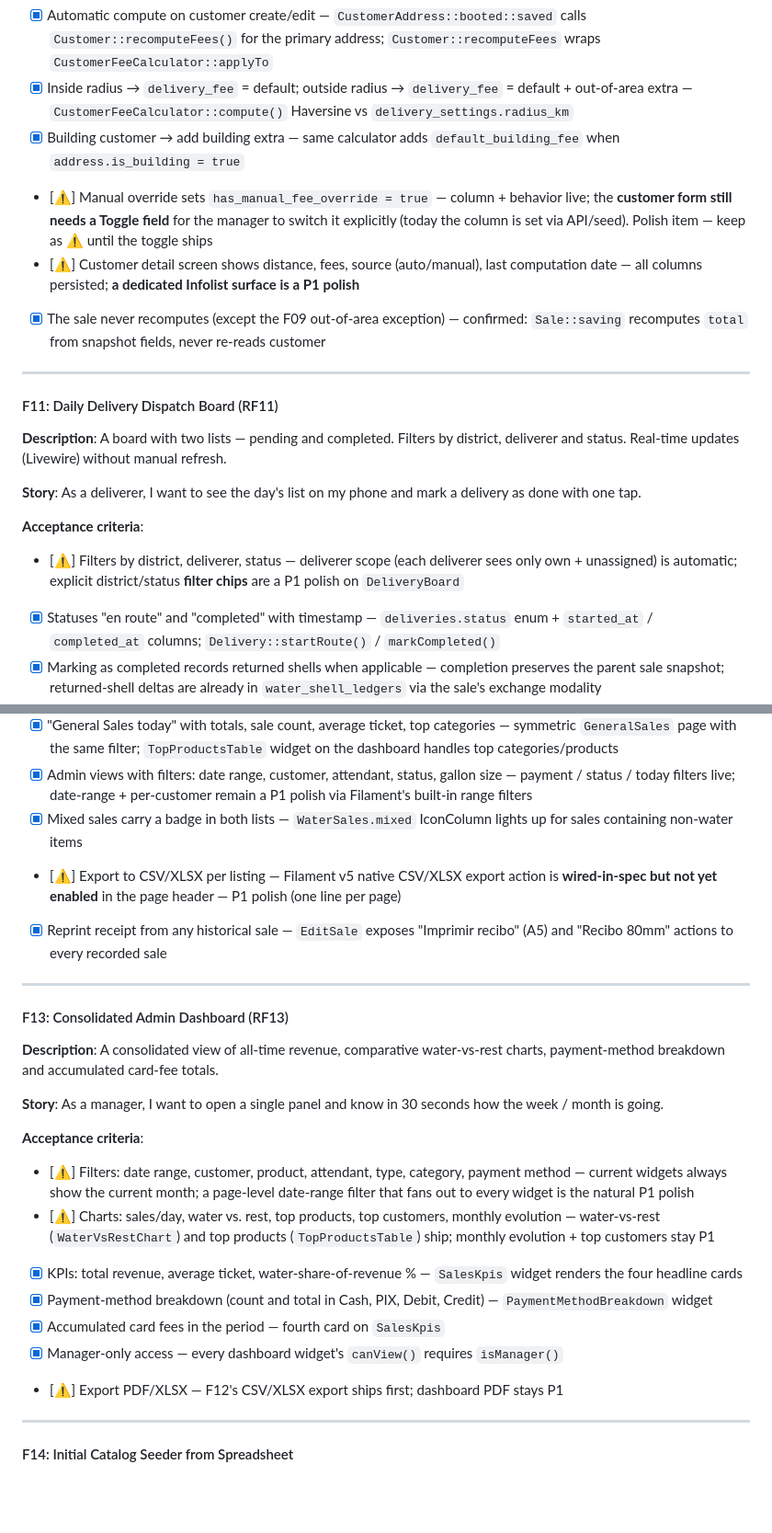
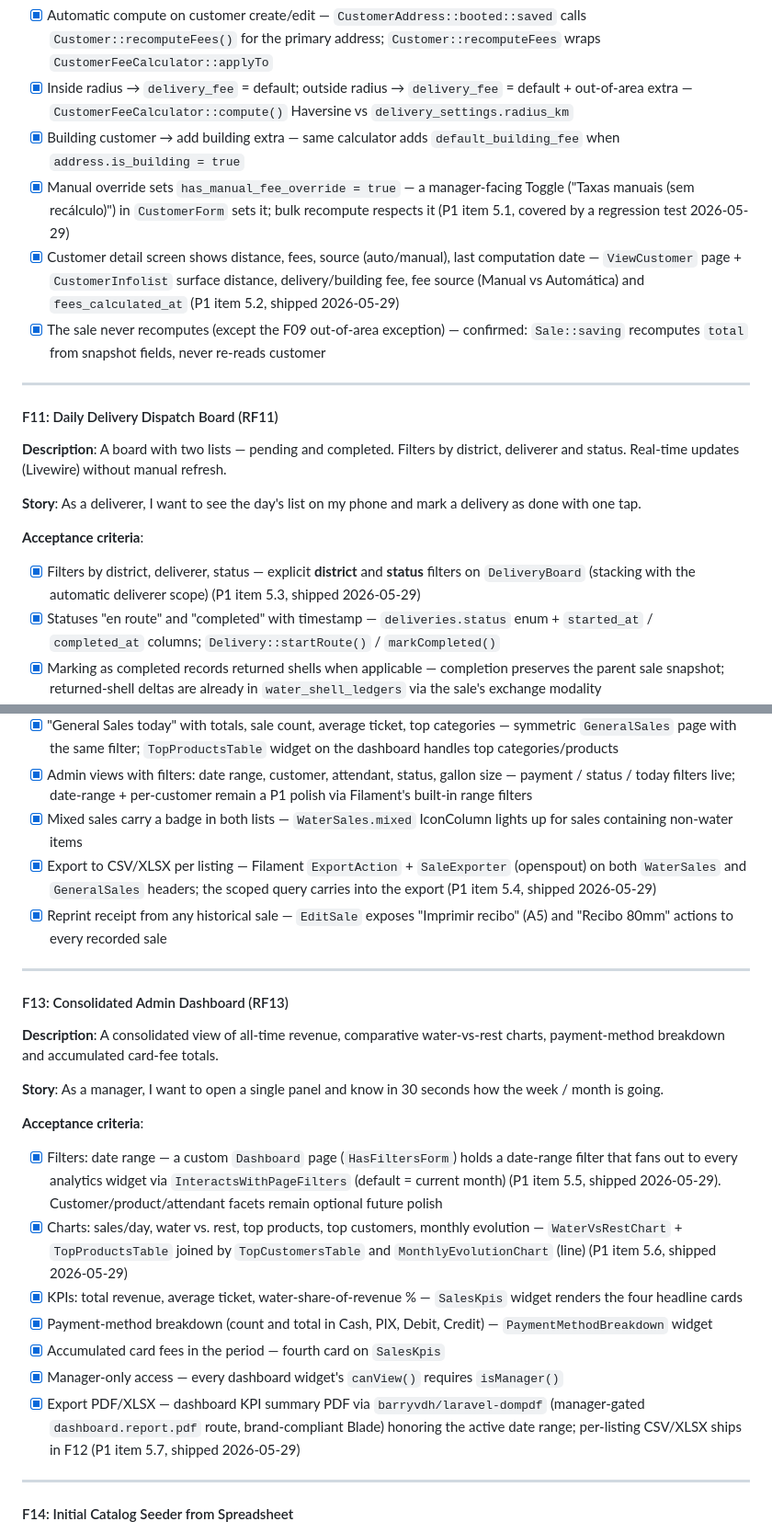
Before and after one commit to andersonoliveiraventurini/beverage-shop-manager, a Markdown page: docs/prd/prd-fa-distribuidora.md, 2 parts joined by grey strips. Shown at 92% size. Rendered like a GitHub page; blank space fills up the shorter version.

```diff
--- a/docs/prd/prd-fa-distribuidora.md
+++ b/docs/prd/prd-fa-distribuidora.md
@@ -346,8 +346,8 @@ A full-stack web app built on Laravel 12 + Livewire 3, with a Brazilian-Portugue
 - [x] Automatic compute on customer create/edit — `CustomerAddress::booted::saved` calls `Customer::recomputeFees()` for the primary address; `Customer::recomputeFees` wraps `CustomerFeeCalculator::applyTo`
 - [x] Inside radius → `delivery_fee` = default; outside radius → `delivery_fee` = default + out-of-area extra — `CustomerFeeCalculator::compute()` Haversine vs `delivery_settings.radius_km`
 - [x] Building customer → add building extra — same calculator adds `default_building_fee` when `address.is_building = true`
-- [⚠️] Manual override sets `has_manual_fee_override = true` — column + behavior live; the **customer form still needs a Toggle field** for the manager to switch it explicitly (today the column is set via API/seed). Polish item — keep as ⚠️ until the toggle ships
-- [⚠️] Customer detail screen shows distance, fees, source (auto/manual), last computation date — all columns persisted; **a dedicated Infolist surface is a P1 polish**
+- [x] Manual override sets `has_manual_fee_override = true` — a manager-facing Toggle ("Taxas manuais (sem recálculo)") in `CustomerForm` sets it; bulk recompute respects it (P1 item 5.1, covered by a regression test 2026-05-29)
+- [x] Customer detail screen shows distance, fees, source (auto/manual), last computation date — `ViewCustomer` page + `CustomerInfolist` surface distance, delivery/building fee, fee source (Manual vs Automática) and `fees_calculated_at` (P1 item 5.2, shipped 2026-05-29)
 - [x] The sale never recomputes (except the F09 out-of-area exception) — confirmed: `Sale::saving` recomputes `total` from snapshot fields, never re-reads customer
 
 ---
@@ -359,7 +359,7 @@ A full-stack web app built on Laravel 12 + Livewire 3, with a Brazilian-Portugue
 **Story**: As a deliverer, I want to see the day's list on my phone and mark a delivery as done with one tap.
 
 **Acceptance criteria**:
-- [⚠️] Filters by district, deliverer, status — deliverer scope (each deliverer sees only own + unassigned) is automatic; explicit district/status **filter chips** are a P1 polish on `DeliveryBoard`
+- [x] Filters by district, deliverer, status — explicit **district** and **status** filters on `DeliveryBoard` (stacking with the automatic deliverer scope) (P1 item 5.3, shipped 2026-05-29)
 - [x] Statuses "en route" and "completed" with timestamp — `deliveries.status` enum + `started_at` / `completed_at` columns; `Delivery::startRoute()` / `markCompleted()`
 - [x] Marking as completed records returned shells when applicable — completion preserves the parent sale snapshot; returned-shell deltas are already in `water_shell_ledgers` via the sale's exchange modality
 - [x] Cancellation with reason + stock reversal — `Delivery::cancel($reason)` flips the parent `Sale` to `cancelled`, triggering `Sale::reverseStock()`
@@ -378,7 +378,7 @@ A full-stack web app built on Laravel 12 + Livewire 3, with a Brazilian-Portugue
 - [x] "General Sales today" with totals, sale count, average ticket, top categories — symmetric `GeneralSales` page with the same filter; `TopProductsTable` widget on the dashboard handles top categories/products
 - [x] Admin views with filters: date range, customer, attendant, status, gallon size — payment / status / today filters live; date-range + per-customer remain a P1 polish via Filament's built-in range filters
 - [x] Mixed sales carry a badge in both lists — `WaterSales.mixed` IconColumn lights up for sales containing non-water items
-- [⚠️] Export to CSV/XLSX per listing — Filament v5 native CSV/XLSX export action is **wired-in-spec but not yet enabled** in the page header — P1 polish (one line per page)
+- [x] Export to CSV/XLSX per listing — Filament `ExportAction` + `SaleExporter` (openspout) on both `WaterSales` and `GeneralSales` headers; the scoped query carries into the export (P1 item 5.4, shipped 2026-05-29)
 - [x] Reprint receipt from any historical sale — `EditSale` exposes "Imprimir recibo" (A5) and "Recibo 80mm" actions to every recorded sale
 
 ---
@@ -390,13 +390,13 @@ A full-stack web app built on Laravel 12 + Livewire 3, with a Brazilian-Portugue
 **Story**: As a manager, I want to open a single panel and know in 30 seconds how the week / month is going.
 
 **Acceptance criteria**:
-- [⚠️] Filters: date range, customer, product, attendant, type, category, payment method — current widgets always show the current month; a page-level date-range filter that fans out to every widget is the natural P1 polish
-- [⚠️] Charts: sales/day, water vs. rest, top products, top customers, monthly evolution — water-vs-rest (`WaterVsRestChart`) and top products (`TopProductsTable`) ship; monthly evolution + top customers stay P1
+- [x] Filters: date range — a custom `Dashboard` page (`HasFiltersForm`) holds a date-range filter that fans out to every analytics widget via `InteractsWithPageFilters` (default = current month) (P1 item 5.5, shipped 2026-05-29). Customer/product/attendant facets remain optional future polish
+- [x] Charts: sales/day, water vs. rest, top products, top customers, monthly evolution — `WaterVsRestChart` + `TopProductsTable` joined by `TopCustomersTable` and `MonthlyEvolutionChart` (line) (P1 item 5.6, shipped 2026-05-29)
 - [x] KPIs: total revenue, average ticket, water-share-of-revenue % — `SalesKpis` widget renders the four headline cards
 - [x] Payment-method breakdown (count and total in Cash, PIX, Debit, Credit) — `PaymentMethodBreakdown` widget
 - [x] Accumulated card fees in the period — fourth card on `SalesKpis`
 - [x] Manager-only access — every dashboard widget's `canView()` requires `isManager()`
-- [⚠️] Export PDF/XLSX — F12's CSV/XLSX export ships first; dashboard PDF stays P1
+- [x] Export PDF/XLSX — dashboard KPI summary PDF via `barryvdh/laravel-dompdf` (manager-gated `dashboard.report.pdf` route, brand-compliant Blade) honoring the active date range; per-listing CSV/XLSX ships in F12 (P1 item 5.7, shipped 2026-05-29)
 
 ---
 
```
Also changed, not shown: other parts of docs/prd/prd-fa-distribuidora.md (+6 -5 lines), docs/NEXT_STEPS.md (+16 -16 lines).
